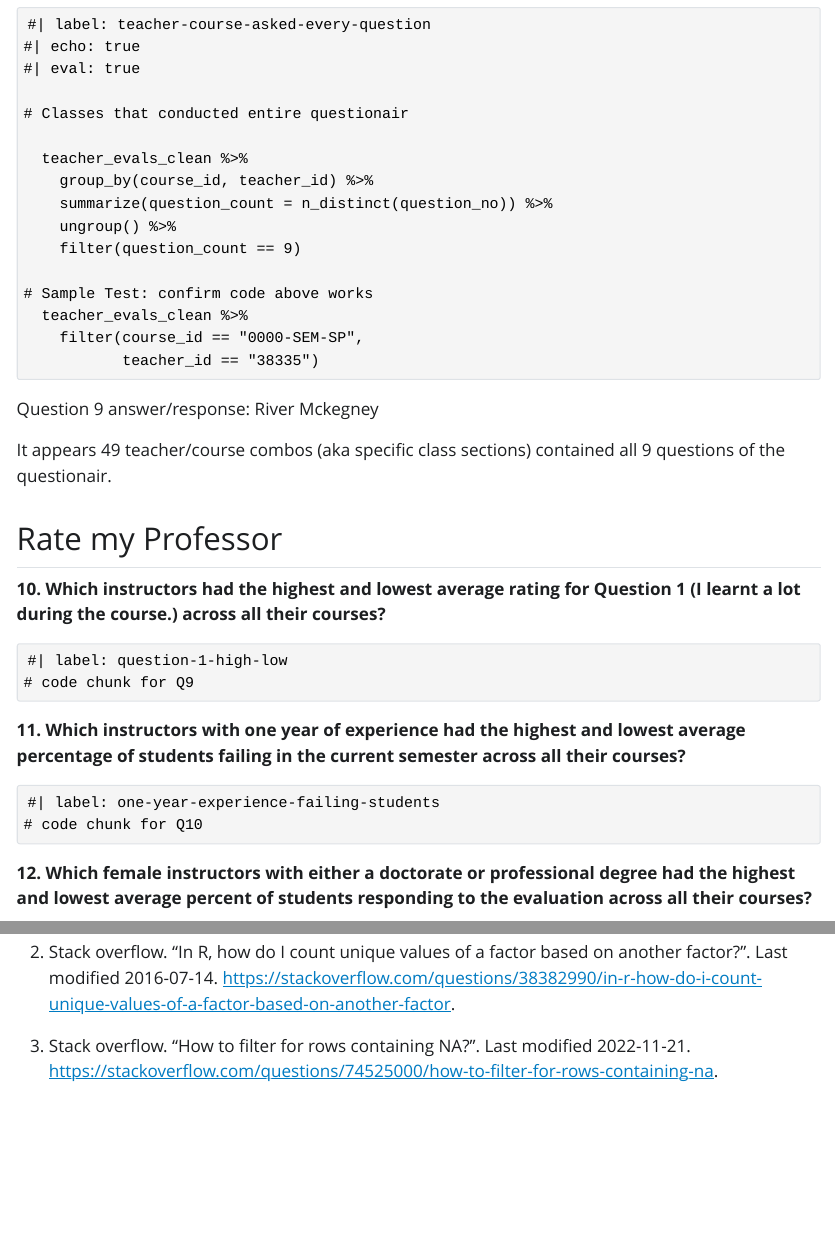
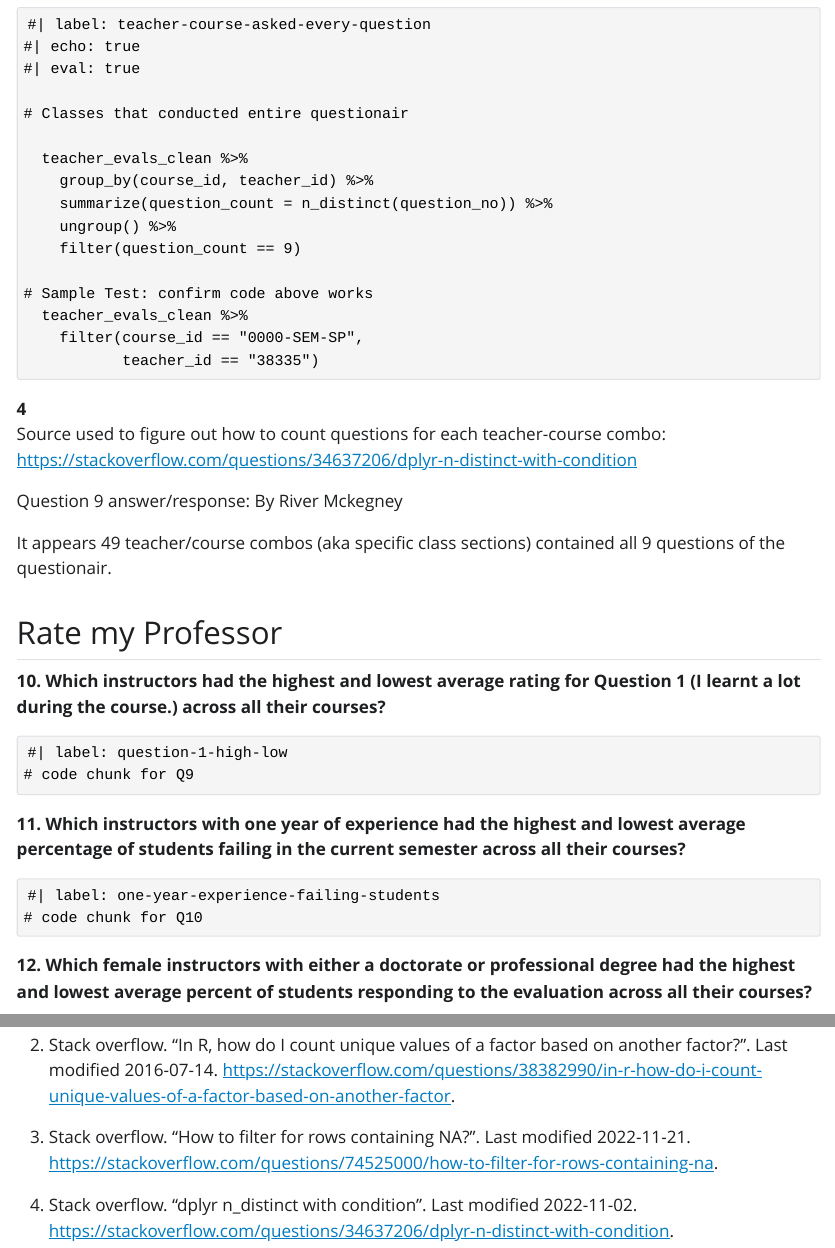
Before and after one commit to RiverMckegney/lab-5-mckegneyr, a Quarto document (lab-5-student-mckegneyr.qmd): the page in a window 1100 px wide, from 8220 px down, and a second part further down, joined at a grey line. The pictures show the output file lab-5-student-mckegneyr.html that the author committed with the source, opened offline; Quarto's library style sheets are replaced by a plain one without menus.

Commit message:
add question 9 code source/reference citation

````diff
--- a/lab-5-student-mckegneyr.qmd
+++ b/lab-5-student-mckegneyr.qmd
@@ -380,7 +380,7 @@ nine questions?**
 
   teacher_evals_clean %>%
     group_by(course_id, teacher_id) %>%
-    summarize(question_count = n_distinct(question_no)) %>%
+    summarize(question_count = n_distinct(question_no)) %>%   # <4>
     ungroup() %>%
     filter(question_count == 9)
 
@@ -389,8 +389,9 @@ nine questions?**
     filter(course_id == "0000-SEM-SP",
            teacher_id == "38335")
 ```
+4. Source used to figure out how to count questions for each teacher-course combo: <https://stackoverflow.com/questions/34637206/dplyr-n-distinct-with-condition>
 
-Question 9 answer/response: River Mckegney
+Question 9 answer/response: By River Mckegney
 
 It appears 49 teacher/course combos (aka specific class sections) contained all 9 questions of the questionair.
 
@@ -432,3 +433,5 @@ to the evaluation across all their courses?**
 2. Stack overflow. "In R, how do I count unique values of a factor based on another factor?". Last modified 2016-07-14. <https://stackoverflow.com/questions/38382990/in-r-how-do-i-count-unique-values-of-a-factor-based-on-another-factor>.
 
 3. Stack overflow. "How to filter for rows containing NA?". Last modified 2022-11-21. <https://stackoverflow.com/questions/74525000/how-to-filter-for-rows-containing-na>.
+
+4. Stack overflow. "dplyr n_distinct with condition". Last modified 2022-11-02. <https://stackoverflow.com/questions/34637206/dplyr-n-distinct-with-condition>.
````
Also changed, not shown: lab-5-student-mckegneyr.html.
